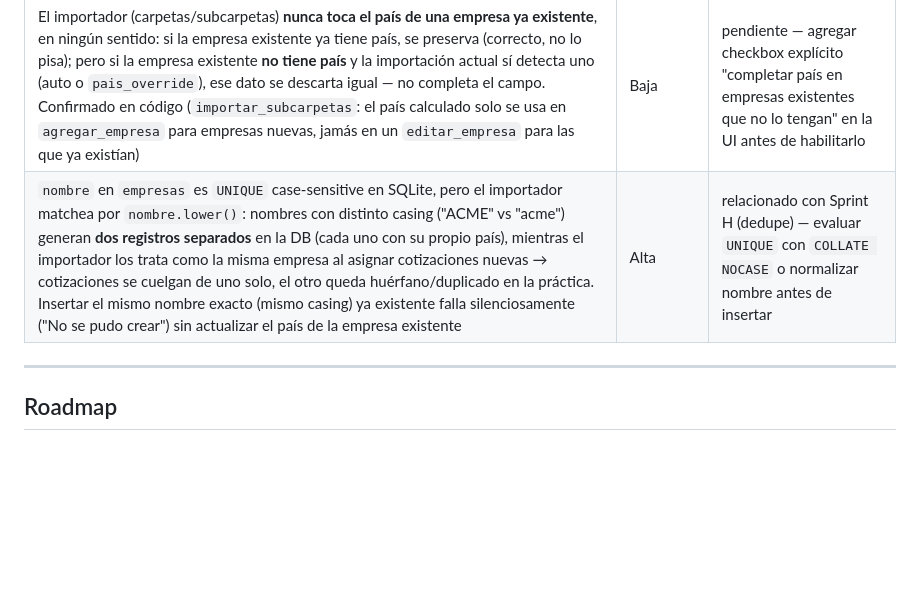
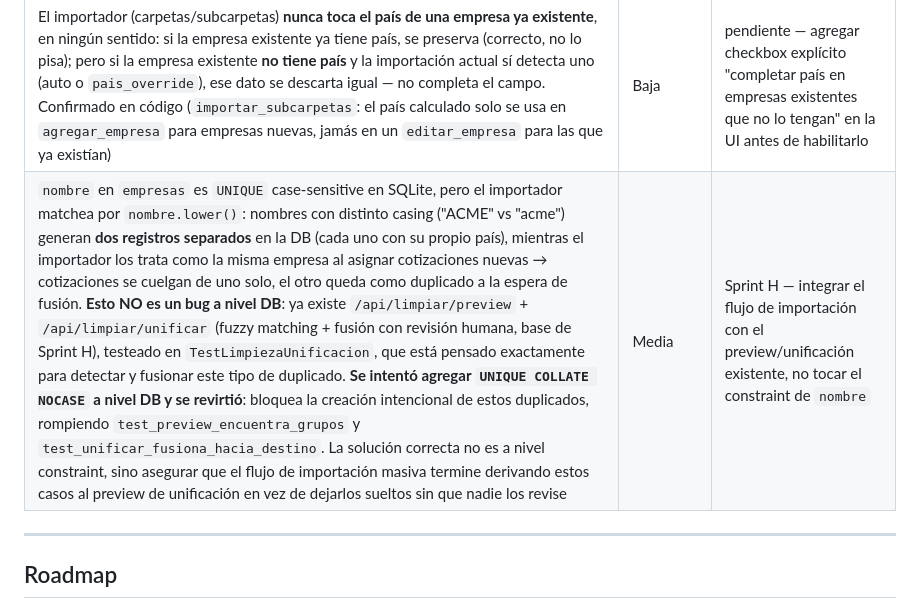
Before and after one commit to piedragus/crm-clientes, a Markdown page: PRODUCTO.md, the part around the change. GitHub-like rendering; blank space fills up the shorter version.

Commit message:
docs: corregir deuda técnica sobre duplicados case-insensitive
Se intentó implementar UNIQUE COLLATE NOCASE en empresas.nombre +
script de migración para fusionar duplicados existentes, pero se
revirtió: rompe TestLimpiezaUnificacion (test_preview_encuentra_grupos,
test_unificar_fusiona_hacia_destino), que depende de poder crear
duplicados case-insensitive a propósito para probar el flujo de
fusión con revisión humana (/api/limpiar/preview, /api/limpiar/unificar)
ya existente — la base real de Sprint H.

La solución correcta no es a nivel de constraint de DB sino integrar
el importador con ese flujo de preview/unificación ya construido.

```diff
--- a/PRODUCTO.md
+++ b/PRODUCTO.md
@@ -91,7 +91,7 @@ CRM de ventas industriales para gestionar el ciclo comercial completo: desde el
 | `jsonify(...)` directo mezclado con `err(...)` en aliases | Baja | limpieza futura |
 | 5 tests fallando por `fuzzywuzzy` no instalado | Baja | C |
 | El importador (carpetas/subcarpetas) **nunca toca el país de una empresa ya existente**, en ningún sentido: si la empresa existente ya tiene país, se preserva (correcto, no lo pisa); pero si la empresa existente **no tiene país** y la importación actual sí detecta uno (auto o `pais_override`), ese dato se descarta igual — no completa el campo. Confirmado en código (`importar_subcarpetas`: el país calculado solo se usa en `agregar_empresa` para empresas nuevas, jamás en un `editar_empresa` para las que ya existían) | Baja | pendiente — agregar checkbox explícito "completar país en empresas existentes que no lo tengan" en la UI antes de habilitarlo |
-| `nombre` en `empresas` es `UNIQUE` case-sensitive en SQLite, pero el importador matchea por `nombre.lower()`: nombres con distinto casing ("ACME" vs "acme") generan **dos registros separados** en la DB (cada uno con su propio país), mientras el importador los trata como la misma empresa al asignar cotizaciones nuevas → cotizaciones se cuelgan de uno solo, el otro queda huérfano/duplicado en la práctica. Insertar el mismo nombre exacto (mismo casing) ya existente falla silenciosamente ("No se pudo crear") sin actualizar el país de la empresa existente | Alta | relacionado con Sprint H (dedupe) — evaluar `UNIQUE` con `COLLATE NOCASE` o normalizar nombre antes de insertar |
+| `nombre` en `empresas` es `UNIQUE` case-sensitive en SQLite, pero el importador matchea por `nombre.lower()`: nombres con distinto casing ("ACME" vs "acme") generan **dos registros separados** en la DB (cada uno con su propio país), mientras el importador los trata como la misma empresa al asignar cotizaciones nuevas → cotizaciones se cuelgan de uno solo, el otro queda como duplicado a la espera de fusión. **Esto NO es un bug a nivel DB**: ya existe `/api/limpiar/preview` + `/api/limpiar/unificar` (fuzzy matching + fusión con revisión humana, base de Sprint H), testeado en `TestLimpiezaUnificacion`, que está pensado exactamente para detectar y fusionar este tipo de duplicado. **Se intentó agregar `UNIQUE COLLATE NOCASE` a nivel DB y se revirtió**: bloquea la creación intencional de estos duplicados, rompiendo `test_preview_encuentra_grupos` y `test_unificar_fusiona_hacia_destino`. La solución correcta no es a nivel constraint, sino asegurar que el flujo de importación masiva termine derivando estos casos al preview de unificación en vez de dejarlos sueltos sin que nadie los revise | Media | Sprint H — integrar el flujo de importación con el preview/unificación existente, no tocar el constraint de `nombre` |
 
 ---
 
```
